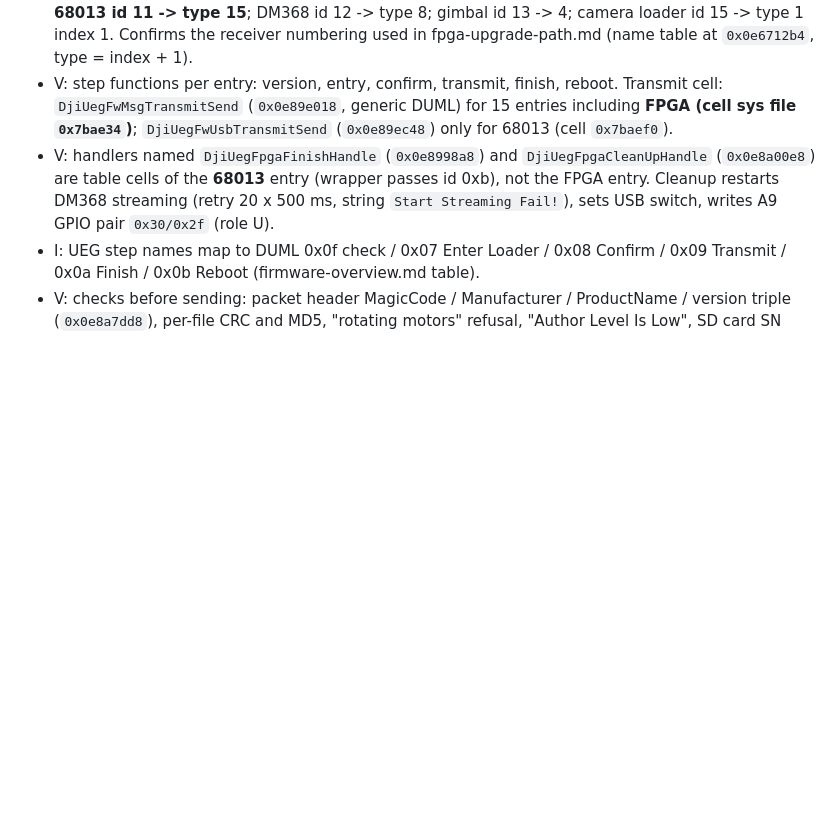
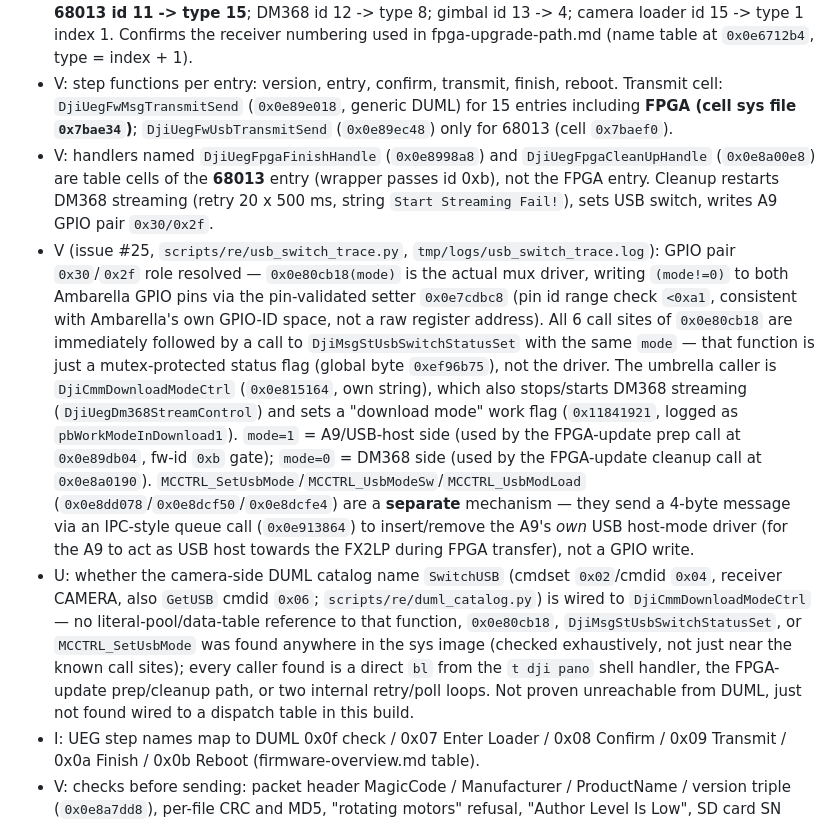
Before and after one commit to awto-au/awto-dji, a Markdown page: docs/air-id-and-stream-survey.md, the part around the change. GitHub-like rendering; blank space fills up the shorter version.

Commit message:
docs: resolve camera USB-mux GPIO pair (issue #25) - driver, status setter, umbrella fn
Disassembled MCCTRL_SetUsbMode/DjiMsgStUsbSwitchStatusSet/the GPIO-pair write:
0x0e80cb18 is the real A9<->DM368 mux driver (GPIO pins 0x30/0x2f via a
pin-validated setter); DjiMsgStUsbSwitchStatusSet is just a status flag;
MCCTRL_SetUsbMode is a separate IPC mechanism for the A9's own USB host/device
mode, unrelated to the external port mux. Umbrella fn DjiCmmDownloadModeCtrl
confirmed (mode=1 A9/host, mode=0 DM368). No DUML dispatch-table reference
found to any of them; catalog's SwitchUSB (cmdset 2/cmdid 4) not yet
cross-checked against the table - left open. Full findings in issue #25
comment.

```diff
--- a/docs/air-id-and-stream-survey.md
+++ b/docs/air-id-and-stream-survey.md
@@ -39,7 +39,9 @@ Addresses: Cortex-M modules = runtime address; m0100 sys = runtime address (base
 - V: firmware table `0x0edba638`, 33 entries x `0xBC`. Entry fields: `+0x00` id, `+0x84` receiver type, `+0x88` index; path string at `+0x42` (`P<name>Fw3.bin`).
 - V: ids/receivers from the table: 1765 id 9 -> type 9 (m0900); **FPGA id 10 -> type 19 (0x13)**; **68013 id 11 -> type 15**; DM368 id 12 -> type 8; gimbal id 13 -> 4; camera loader id 15 -> type 1 index 1. Confirms the receiver numbering used in fpga-upgrade-path.md (name table at `0x0e6712b4`, type = index + 1).
 - V: step functions per entry: version, entry, confirm, transmit, finish, reboot. Transmit cell: `DjiUegFwMsgTransmitSend` (`0x0e89e018`, generic DUML) for 15 entries including **FPGA (cell sys file `0x7bae34`)**; `DjiUegFwUsbTransmitSend` (`0x0e89ec48`) only for 68013 (cell `0x7baef0`).
-- V: handlers named `DjiUegFpgaFinishHandle` (`0x0e8998a8`) and `DjiUegFpgaCleanUpHandle` (`0x0e8a00e8`) are table cells of the **68013** entry (wrapper passes id 0xb), not the FPGA entry. Cleanup restarts DM368 streaming (retry 20 x 500 ms, string `Start Streaming Fail!`), sets USB switch, writes A9 GPIO pair `0x30/0x2f` (role U).
+- V: handlers named `DjiUegFpgaFinishHandle` (`0x0e8998a8`) and `DjiUegFpgaCleanUpHandle` (`0x0e8a00e8`) are table cells of the **68013** entry (wrapper passes id 0xb), not the FPGA entry. Cleanup restarts DM368 streaming (retry 20 x 500 ms, string `Start Streaming Fail!`), sets USB switch, writes A9 GPIO pair `0x30/0x2f`.
+- V (issue #25, `scripts/re/usb_switch_trace.py`, `tmp/logs/usb_switch_trace.log`): GPIO pair `0x30`/`0x2f` role resolved — `0x0e80cb18(mode)` is the actual mux driver, writing `(mode!=0)` to both Ambarella GPIO pins via the pin-validated setter `0x0e7cdbc8` (pin id range check `<0xa1`, consistent with Ambarella's own GPIO-ID space, not a raw register address). All 6 call sites of `0x0e80cb18` are immediately followed by a call to `DjiMsgStUsbSwitchStatusSet` with the same `mode` — that function is just a mutex-protected status flag (global byte `0xef96b75`), not the driver. The umbrella caller is `DjiCmmDownloadModeCtrl` (`0x0e815164`, own string), which also stops/starts DM368 streaming (`DjiUegDm368StreamControl`) and sets a "download mode" work flag (`0x11841921`, logged as `pbWorkModeInDownload1`). `mode=1` = A9/USB-host side (used by the FPGA-update prep call at `0x0e89db04`, fw-id `0xb` gate); `mode=0` = DM368 side (used by the FPGA-update cleanup call at `0x0e8a0190`). `MCCTRL_SetUsbMode`/`MCCTRL_UsbModeSw`/`MCCTRL_UsbModLoad` (`0x0e8dd078`/`0x0e8dcf50`/`0x0e8dcfe4`) are a **separate** mechanism — they send a 4-byte message via an IPC-style queue call (`0x0e913864`) to insert/remove the A9's *own* USB host-mode driver (for the A9 to act as USB host towards the FX2LP during FPGA transfer), not a GPIO write.
+- U: whether the camera-side DUML catalog name `SwitchUSB` (cmdset `0x02`/cmdid `0x04`, receiver CAMERA, also `GetUSB` cmdid `0x06`; `scripts/re/duml_catalog.py`) is wired to `DjiCmmDownloadModeCtrl` — no literal-pool/data-table reference to that function, `0x0e80cb18`, `DjiMsgStUsbSwitchStatusSet`, or `MCCTRL_SetUsbMode` was found anywhere in the sys image (checked exhaustively, not just near the known call sites); every caller found is a direct `bl` from the `t dji pano` shell handler, the FPGA-update prep/cleanup path, or two internal retry/poll loops. Not proven unreachable from DUML, just not found wired to a dispatch table in this build.
 - I: UEG step names map to DUML 0x0f check / 0x07 Enter Loader / 0x08 Confirm / 0x09 Transmit / 0x0a Finish / 0x0b Reboot (firmware-overview.md table).
 - V: checks before sending: packet header MagicCode / Manufacturer / ProductName / version triple (`0x0e8a7dd8`), per-file CRC and MD5, "rotating motors" refusal, "Author Level Is Low", SD card SN printed in log lines (`0x80788`). No chip-unique ID is sent to any module in these strings.
 - U: how the FPGA-addressed (type 19) Update Transmit packets leave the camera. Camera DUML channels: `DjiMsgChannelInit` (`0x0e861988`) = UART channels + IPC channel; route table for type 19 not traced. m0900 has no Transmit handler and drops type 19 (fpga-upgrade-path.md).
```
